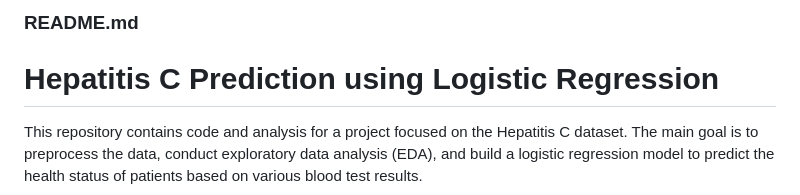
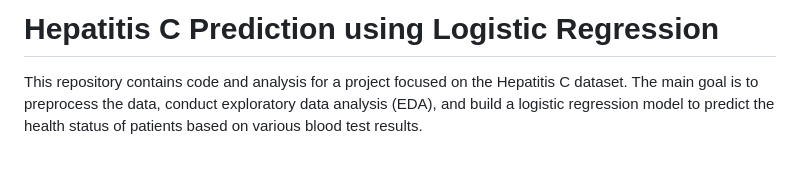
Before and after one commit to vishnnuvardhinisurepally/hepatitis_c_prediction, a Markdown page: README.md, the part around the change. Rendered like a GitHub page; blank space fills up the shorter version.

```diff
--- a/README.md
+++ b/README.md
@@ -1,5 +1,4 @@
 
-### README.md
 # Hepatitis C Prediction using Logistic Regression
 
 This repository contains code and analysis for a project focused on the Hepatitis C dataset. The main goal is to preprocess the data, conduct exploratory data analysis (EDA), and build a logistic regression model to predict the health status of patients based on various blood test results.
```
